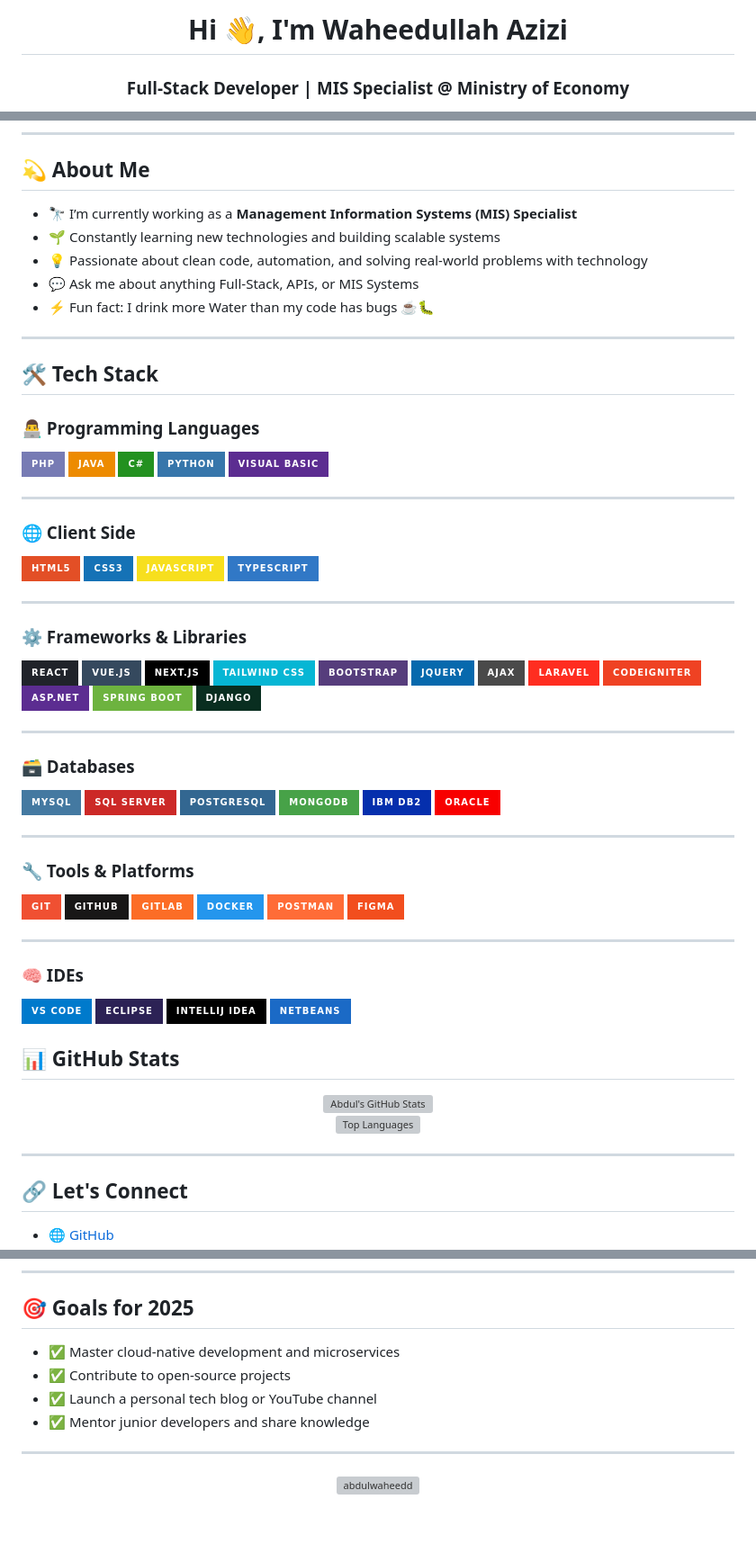
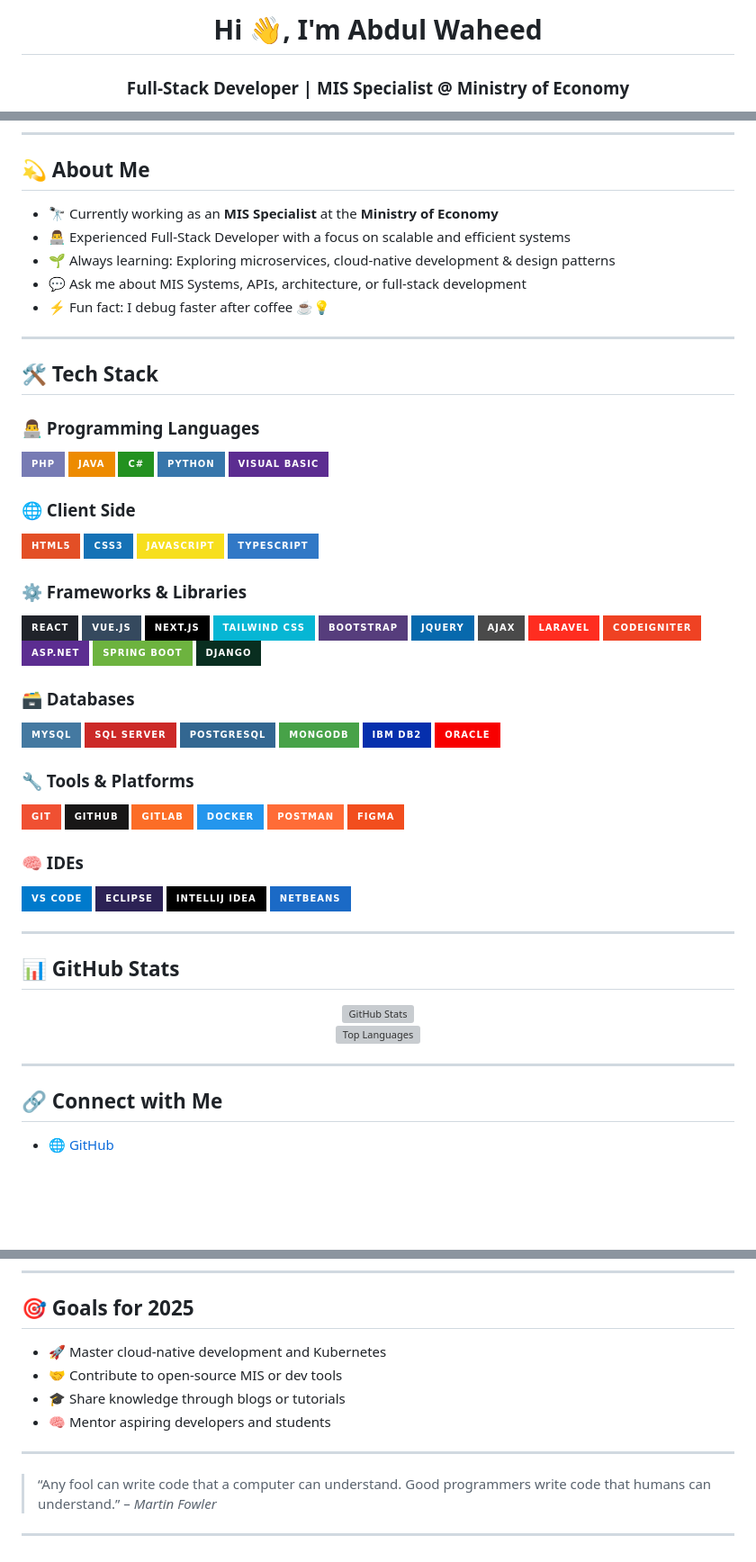
Before and after one commit to abdulwaheedd/abdulwaheedd, a Markdown page: README.md, 3 parts joined by grey strips. Shown at 90% size. GitHub-like rendering; badges without logos; blank space fills up the shorter version; grey boxes are pictures that could not be loaded.

```diff
--- a/README.md
+++ b/README.md
@@ -1,2 +1,2 @@
-<h1 align="center">Hi 👋, I'm Waheedullah Azizi</h1>
+<h1 align="center">Hi 👋, I'm Abdul Waheed</h1>
 <h3 align="center">Full-Stack Developer | MIS Specialist @ Ministry of Economy</h3>
@@ -4,11 +8,12 @@
 ---
 
 ## 💫 About Me
-- 🔭 I’m currently working as a **Management Information Systems (MIS) Specialist**
-- 🌱 Constantly learning new technologies and building scalable systems
-- 💡 Passionate about clean code, automation, and solving real-world problems with technology
-- 💬 Ask me about anything Full-Stack, APIs, or MIS Systems
-- ⚡ Fun fact: I drink more Water than my code has bugs ☕🐛
+
+- 🔭 Currently working as an **MIS Specialist** at the **Ministry of Economy**
+- 👨‍💻 Experienced Full-Stack Developer with a focus on scalable and efficient systems
+- 🌱 Always learning: Exploring microservices, cloud-native development & design patterns
+- 💬 Ask me about MIS Systems, APIs, architecture, or full-stack development
+- ⚡ Fun fact: I debug faster after coffee ☕💡
 
 ---
 
@@ -21,15 +26,11 @@
 ![Python](https://img.shields.io/badge/Python-3776AB?style=for-the-badge&logo=python&logoColor=white)
 ![Visual Basic](https://img.shields.io/badge/Visual%20Basic-5C2D91?style=for-the-badge&logo=dotnet&logoColor=white)
 
----
-
 ### 🌐 Client Side
 ![HTML5](https://img.shields.io/badge/HTML5-E34F26?style=for-the-badge&logo=html5&logoColor=white)
 ![CSS3](https://img.shields.io/badge/CSS3-1572B6?style=for-the-badge&logo=css3&logoColor=white)
 ![JavaScript](https://img.shields.io/badge/JavaScript-F7DF1E?style=for-the-badge&logo=javascript&logoColor=black)
 ![TypeScript](https://img.shields.io/badge/TypeScript-3178C6?style=for-the-badge&logo=typescript&logoColor=white)
-
----
 
 ### ⚙️ Frameworks & Libraries
 ![React](https://img.shields.io/badge/React-20232A?style=for-the-badge&logo=react&logoColor=61DAFB)
@@ -45,8 +46,6 @@
 ![Spring Boot](https://img.shields.io/badge/Spring_Boot-6DB33F?style=for-the-badge&logo=spring-boot&logoColor=white)
 ![Django](https://img.shields.io/badge/Django-092E20?style=for-the-badge&logo=django&logoColor=white)
 
----
-
 ### 🗃️ Databases
 ![MySQL](https://img.shields.io/badge/MySQL-4479A1?style=for-the-badge&logo=mysql&logoColor=white)
 ![SQL Server](https://img.shields.io/badge/SQL%20Server-CC2927?style=for-the-badge&logo=microsoft-sql-server&logoColor=white)
@@ -54,8 +53,6 @@
 ![MongoDB](https://img.shields.io/badge/MongoDB-47A248?style=for-the-badge&logo=mongodb&logoColor=white)
 ![DB2](https://img.shields.io/badge/IBM_DB2-052FAD?style=for-the-badge&logo=ibm&logoColor=white)
 ![Oracle](https://img.shields.io/badge/Oracle-F80000?style=for-the-badge&logo=oracle&logoColor=white)
-
----
 
 ### 🔧 Tools & Platforms
 ![Git](https://img.shields.io/badge/Git-F05032?style=for-the-badge&logo=git&logoColor=white)
@@ -65,8 +62,6 @@
 ![Postman](https://img.shields.io/badge/Postman-FF6C37?style=for-the-badge&logo=postman&logoColor=white)
 ![Figma](https://img.shields.io/badge/Figma-F24E1E?style=for-the-badge&logo=figma&logoColor=white)
 
----
-
 ### 🧠 IDEs
 ![VS Code](https://img.shields.io/badge/VS%20Code-007ACC?style=for-the-badge&logo=visual-studio-code&logoColor=white)
 ![Eclipse](https://img.shields.io/badge/Eclipse-2C2255?style=for-the-badge&logo=eclipse&logoColor=white)
@@ -74,15 +69,17 @@
 ![NetBeans](https://img.shields.io/badge/NetBeans-1B6AC6?style=for-the-badge&logo=apache-netbeans-ide&logoColor=white)
+
+---
 
 ## 📊 GitHub Stats
 
 <p align="center">
-  <img src="https://github-readme-stats.vercel.app/api?username=abdulwaheedd&show_icons=true&theme=radical" alt="Abdul's GitHub Stats" />
+  <img src="https://github-readme-stats.vercel.app/api?username=abdulwaheedd&show_icons=true&theme=radical" alt="GitHub Stats" />
   <br/>
   <img src="https://github-readme-stats.vercel.app/api/top-langs/?username=abdulwaheedd&layout=compact&theme=radical" alt="Top Languages" />
 </p>
 
 ---
 
-## 🔗 Let's Connect
+## 🔗 Connect with Me
 
 - 🌐 [GitHub](https://github.com/abdulwaheedd)
@@ -94,13 +91,13 @@
 
 ## 🎯 Goals for 2025
 
-- ✅ Master cloud-native development and microservices
-- ✅ Contribute to open-source projects
-- ✅ Launch a personal tech blog or YouTube channel
-- ✅ Mentor junior developers and share knowledge
+- 🚀 Master cloud-native development and Kubernetes
+- 🤝 Contribute to open-source MIS or dev tools
+- 🎓 Share knowledge through blogs or tutorials
+- 🧠 Mentor aspiring developers and students
 
 ---
 
-<p align="center">
-  <img src="https://komarev.com/ghpvc/?username=abdulwaheedd&label=Profile%20views&color=0e75b6&style=flat" alt="abdulwaheedd" />
-</p>
+> “Any fool can write code that a computer can understand. Good programmers write code that humans can understand.” – *Martin Fowler*
+
+---
```
Also changed, not shown: other parts of README.md (+8 -4 lines).
